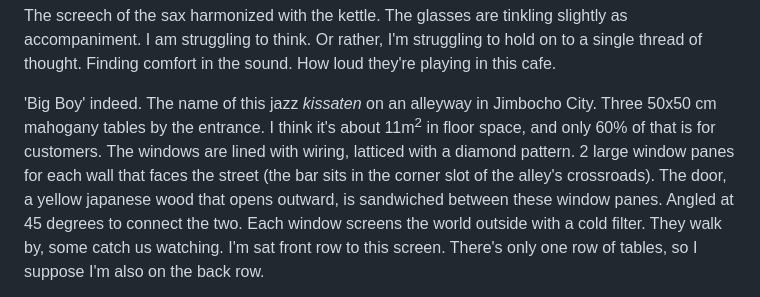
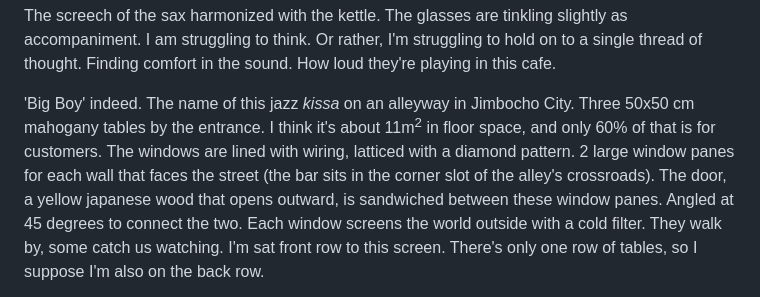
Before and after one commit to DhenPadilla/dhenpadilla, a Markdown page: dhenpadilla/_posts/all-blues.md, the part around the change. GitHub-like rendering.

Commit message:
Kissaten -> kissa

```diff
--- a/dhenpadilla/_posts/all-blues.md
+++ b/dhenpadilla/_posts/all-blues.md
@@ -12,7 +12,7 @@ audioTitle: "bigboy.m4a (recorded 2025-06-29T14:38:23.420Z+09:00)"
 
 The screech of the sax harmonized with the kettle. The glasses are tinkling slightly as accompaniment. I am struggling to think. Or rather, I'm struggling to hold on to a single thread of thought. Finding comfort in the sound. How loud they're playing in this cafe.
 
-'Big Boy' indeed. The name of this jazz _kissaten_ on an alleyway in Jimbocho City. Three 50x50 cm mahogany tables by the entrance. I think it's about 11m<sup>2</sup> in floor space, and only 60% of that is for customers.
+'Big Boy' indeed. The name of this jazz _kissa_ on an alleyway in Jimbocho City. Three 50x50 cm mahogany tables by the entrance. I think it's about 11m<sup>2</sup> in floor space, and only 60% of that is for customers.
 The windows are lined with wiring, latticed with a diamond pattern. 2 large window panes for each wall that faces the street (the bar sits in the corner slot of the alley's crossroads). The door, a yellow japanese wood that opens outward, is sandwiched between these window panes. Angled at 45 degrees to connect the two. Each window screens the world outside with a cold filter. They walk by, some catch us watching. I'm sat front row to this screen. There's only one row of tables, so I suppose I'm also on the back row.
 
 The name invites itself, really. The man to my left, late 60s I presume. Stylishly bald. Also facing the screen, but not watching. His eyes are closed. His attention is buried in the track that is currently playing. Probably thinking about his last affair. Deep indigo jeans paired with a comme des garcons / nike air max that make me feel confused in a wonderful way. On his torso, an ironed shirt. White, pinstriped with black lines, like his moustache.
```
